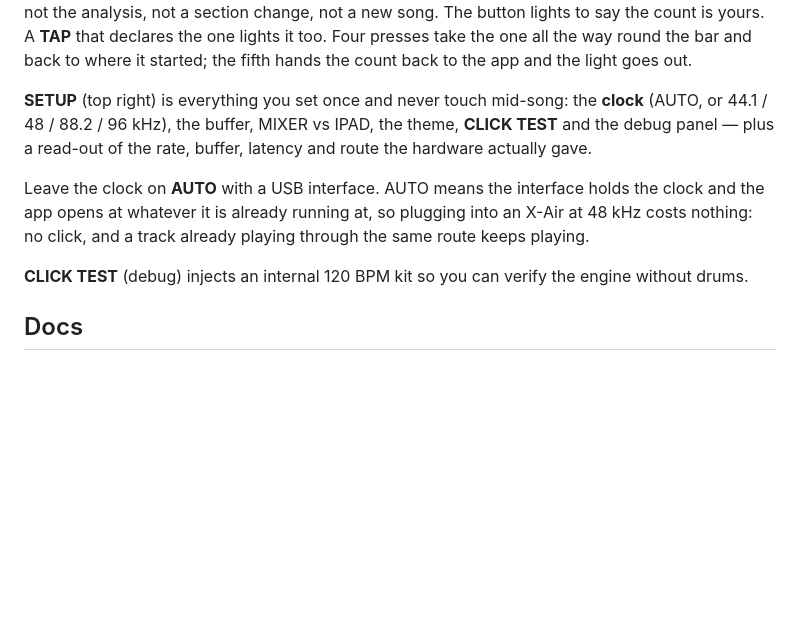
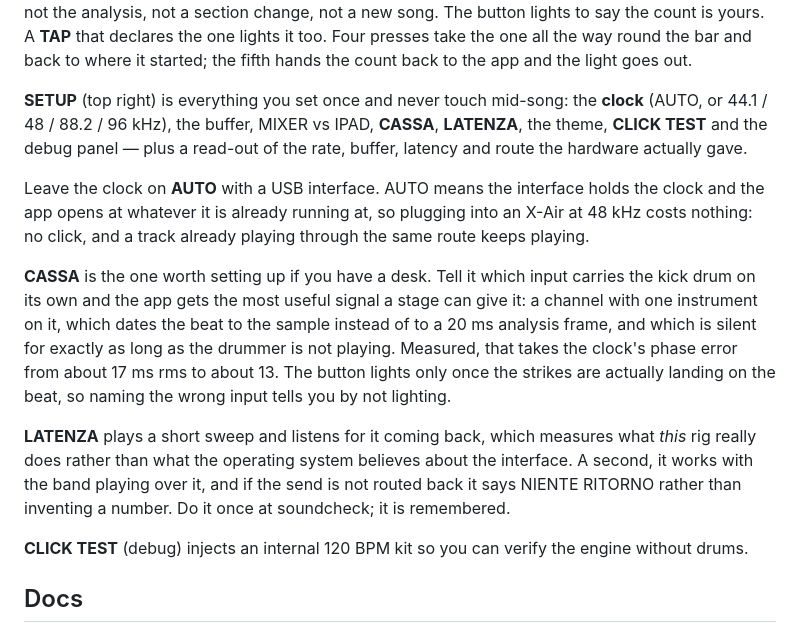
Before and after one commit to nikuniku74/VirtualPerc, a Markdown page: README.md, the part around the change. Drawn GitHub-style; blank space fills up the shorter version.

Commit message:
readme: CASSA e LATENZA in SETUP
Le due cose nuove che un musicista deve sapere di dover impostare, dette
dove le cerca: quale ingresso porta la cassa, e misurare il giro di
andata e ritorno una volta al soundcheck.

Co-Authored-By: Claude Opus 5 <noreply@anthropic.com>
Claude-Session: https://claude.ai/code/session_01S4hNLP5D9bnqXLSEJgUv3R

```diff
--- a/README.md
+++ b/README.md
@@ -90,9 +90,13 @@ One case it cannot tell apart: a track that was already playing when the app was
 
 **SPOSTA L'1** moves the bar on by one quarter, and the app then leaves it alone. Which of the four quarters is the one is the part of this the analysis is worst at — through the iPad's own speaker it is no better than a coin, measured — so once you have said where the one is, nothing moves it again: not the analysis, not a section change, not a new song. The button lights to say the count is yours. A **TAP** that declares the one lights it too. Four presses take the one all the way round the bar and back to where it started; the fifth hands the count back to the app and the light goes out.
 
-**SETUP** (top right) is everything you set once and never touch mid-song: the **clock** (AUTO, or 44.1 / 48 / 88.2 / 96 kHz), the buffer, MIXER vs IPAD, the theme, **CLICK TEST** and the debug panel — plus a read-out of the rate, buffer, latency and route the hardware actually gave.
+**SETUP** (top right) is everything you set once and never touch mid-song: the **clock** (AUTO, or 44.1 / 48 / 88.2 / 96 kHz), the buffer, MIXER vs IPAD, **CASSA**, **LATENZA**, the theme, **CLICK TEST** and the debug panel — plus a read-out of the rate, buffer, latency and route the hardware actually gave.
 
 Leave the clock on **AUTO** with a USB interface. AUTO means the interface holds the clock and the app opens at whatever it is already running at, so plugging into an X-Air at 48 kHz costs nothing: no click, and a track already playing through the same route keeps playing.
+
+**CASSA** is the one worth setting up if you have a desk. Tell it which input carries the kick drum on its own and the app gets the most useful signal a stage can give it: a channel with one instrument on it, which dates the beat to the sample instead of to a 20 ms analysis frame, and which is silent for exactly as long as the drummer is not playing. Measured, that takes the clock's phase error from about 17 ms rms to about 13. The button lights only once the strikes are actually landing on the beat, so naming the wrong input tells you by not lighting.
+
+**LATENZA** plays a short sweep and listens for it coming back, which measures what *this* rig really does rather than what the operating system believes about the interface. A second, it works with the band playing over it, and if the send is not routed back it says NIENTE RITORNO rather than inventing a number. Do it once at soundcheck; it is remembered.
 
 **CLICK TEST** (debug) injects an internal 120 BPM kit so you can verify the engine without drums.
 
```
